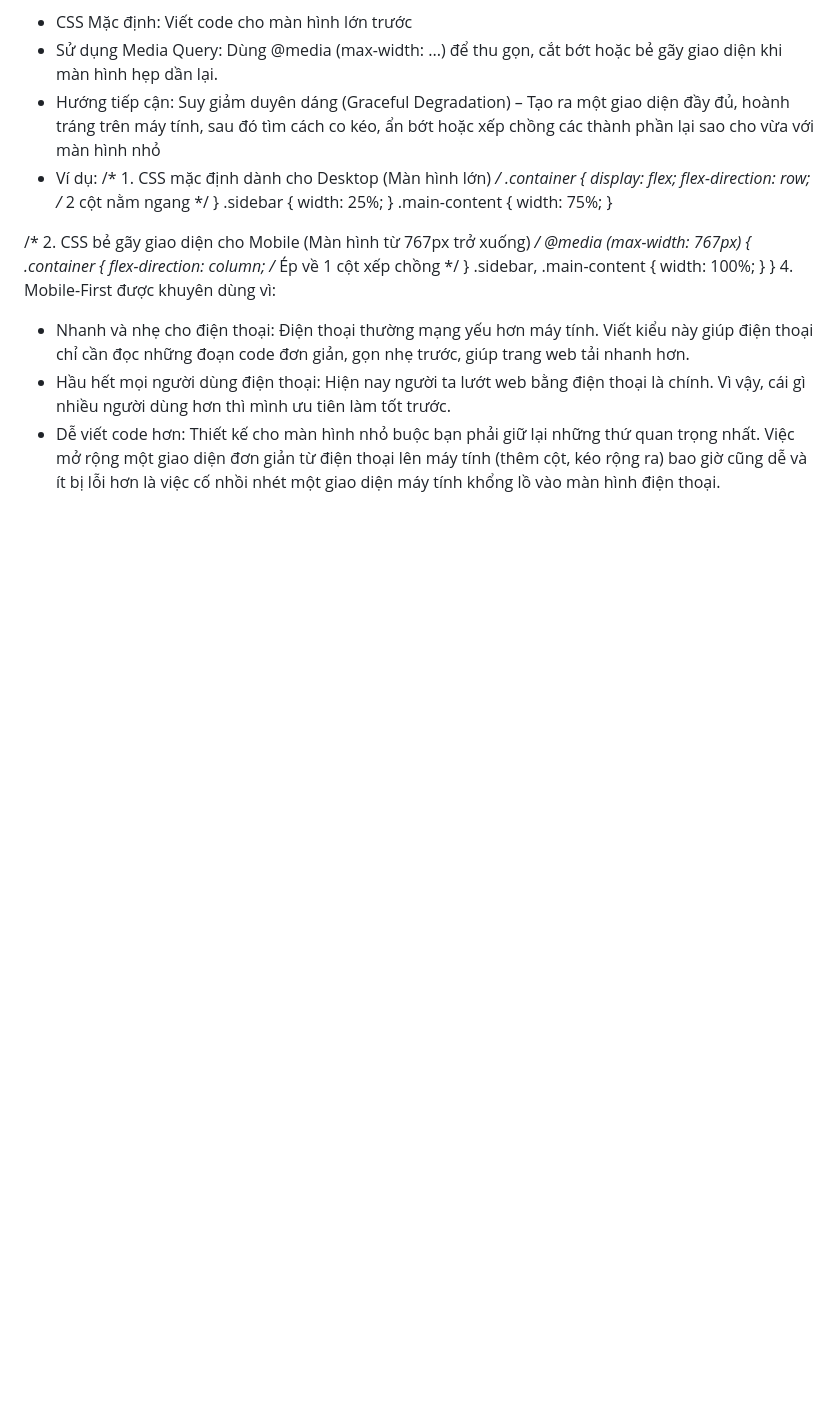
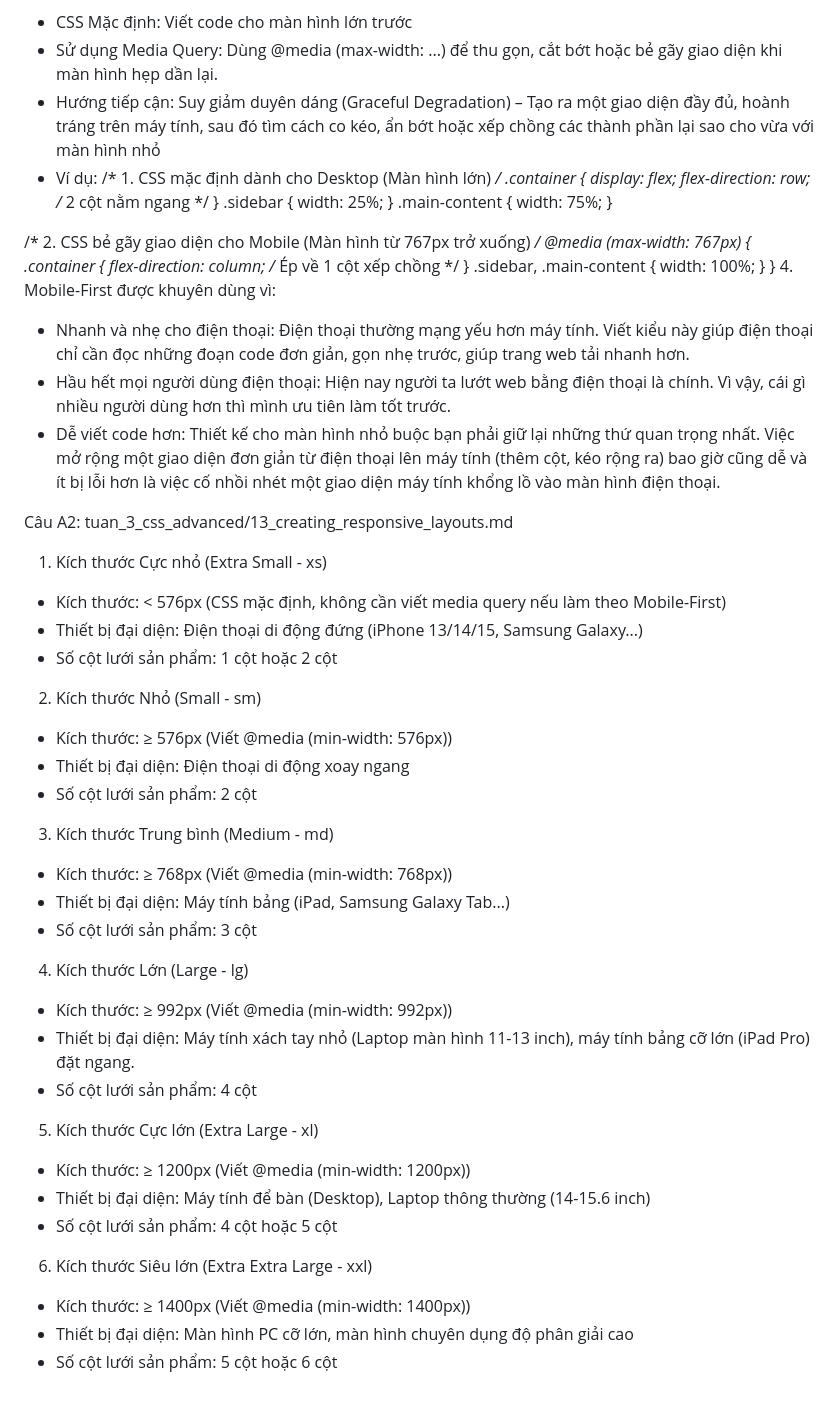
Before and after one commit to tung23062006-debug/CSE391_CaoThanhTung_2451160846, a Markdown page: PBT_05/answers.md, the part around the change. GitHub-like rendering; blank space fills up the shorter version.

Commit message:
PBT_05: Update phần A ( bài A2 )

```diff
--- a/PBT_05/answers.md
+++ b/PBT_05/answers.md
@@ -64,3 +64,34 @@ Câu 1: Tài liệu tham chiếu : tuan_3_css_advanced/13_creating_responsive_la
 - Nhanh và nhẹ cho điện thoại: Điện thoại thường mạng yếu hơn máy tính. Viết kiểu này giúp điện thoại chỉ cần đọc những đoạn code đơn giản, gọn nhẹ trước, giúp trang web tải nhanh hơn.
 - Hầu hết mọi người dùng điện thoại: Hiện nay người ta lướt web bằng điện thoại là chính. Vì vậy, cái gì nhiều người dùng hơn thì mình ưu tiên làm tốt trước.
 - Dễ viết code hơn: Thiết kế cho màn hình nhỏ buộc bạn phải giữ lại những thứ quan trọng nhất. Việc mở rộng một giao diện đơn giản từ điện thoại lên máy tính (thêm cột, kéo rộng ra) bao giờ cũng dễ và ít bị lỗi hơn là việc cố nhồi nhét một giao diện máy tính khổng lồ vào màn hình điện thoại.
+
+Câu A2: tuan_3_css_advanced/13_creating_responsive_layouts.md
+1. Kích thước Cực nhỏ (Extra Small - xs)
+- Kích thước: < 576px (CSS mặc định, không cần viết media query nếu làm theo Mobile-First)
+- Thiết bị đại diện: Điện thoại di động đứng (iPhone 13/14/15, Samsung Galaxy...)
+- Số cột lưới sản phẩm: 1 cột hoặc 2 cột
+
+2. Kích thước Nhỏ (Small - sm)
+- Kích thước: ≥ 576px (Viết @media (min-width: 576px))
+- Thiết bị đại diện: Điện thoại di động xoay ngang
+- Số cột lưới sản phẩm: 2 cột
+
+3. Kích thước Trung bình (Medium - md)
+- Kích thước: ≥ 768px (Viết @media (min-width: 768px))
+- Thiết bị đại diện: Máy tính bảng (iPad, Samsung Galaxy Tab...)
+- Số cột lưới sản phẩm: 3 cột
+
+4. Kích thước Lớn (Large - lg)
+- Kích thước: ≥ 992px (Viết @media (min-width: 992px))
+- Thiết bị đại diện: Máy tính xách tay nhỏ (Laptop màn hình 11-13 inch), máy tính bảng cỡ lớn (iPad Pro) đặt ngang.
+- Số cột lưới sản phẩm: 4 cột
+
+5. Kích thước Cực lớn (Extra Large - xl)
+- Kích thước: ≥ 1200px (Viết @media (min-width: 1200px))
+- Thiết bị đại diện: Máy tính để bàn (Desktop), Laptop thông thường (14-15.6 inch)
+- Số cột lưới sản phẩm: 4 cột hoặc 5 cột
+
+6. Kích thước Siêu lớn (Extra Extra Large - xxl)
+- Kích thước: ≥ 1400px (Viết @media (min-width: 1400px))
+- Thiết bị đại diện: Màn hình PC cỡ lớn, màn hình chuyên dụng độ phân giải cao
+- Số cột lưới sản phẩm: 5 cột hoặc 6 cột
```
